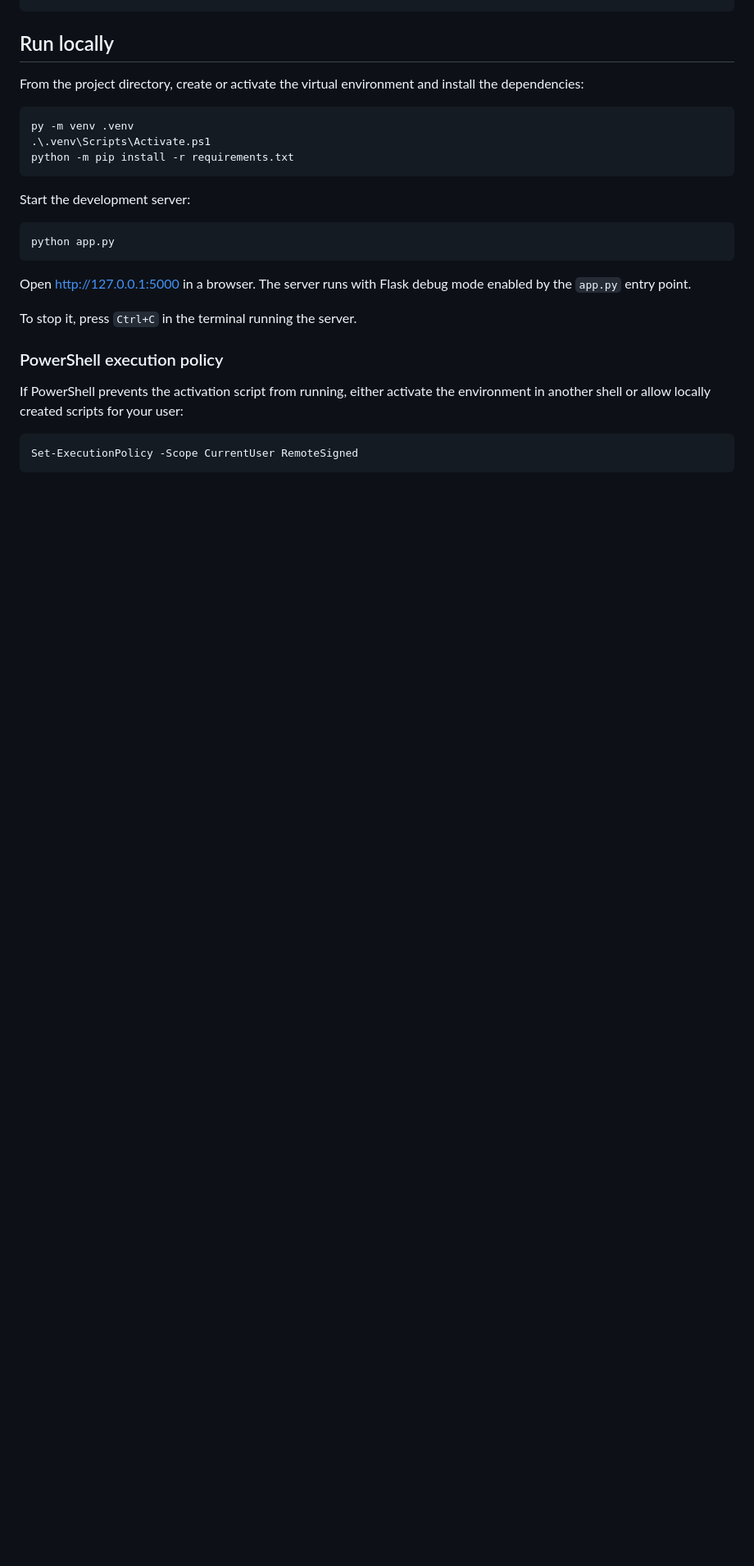
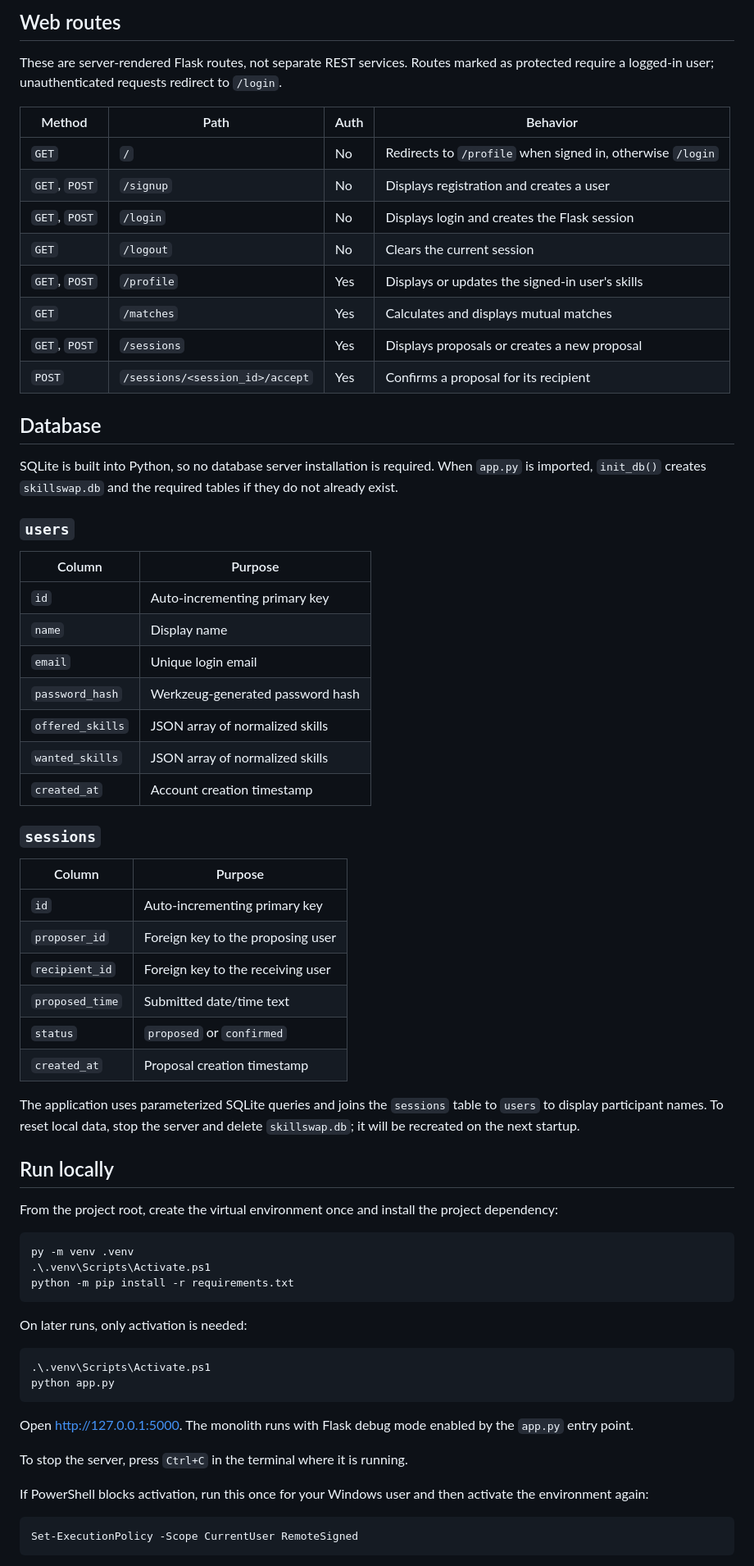
Before and after one commit to yash-shj/SkillSwap, a Markdown page: README.md, the part around one of its changes. Shown at 82% size. Drawn GitHub-style; blank space fills up the shorter version.

Commit message:
Document monolith architecture and operations

````diff
--- a/README.md
+++ b/README.md
@@ -51,9 +84,59 @@ SkillsSwap/
 ```
+
+## Web routes
+
+These are server-rendered Flask routes, not separate REST services. Routes marked
+as protected require a logged-in user; unauthenticated requests redirect to
+`/login`.
+
+| Method | Path | Auth | Behavior |
+|---|---|---|---|
+| `GET` | `/` | No | Redirects to `/profile` when signed in, otherwise `/login` |
+| `GET`, `POST` | `/signup` | No | Displays registration and creates a user |
+| `GET`, `POST` | `/login` | No | Displays login and creates the Flask session |
+| `GET` | `/logout` | No | Clears the current session |
+| `GET`, `POST` | `/profile` | Yes | Displays or updates the signed-in user's skills |
+| `GET` | `/matches` | Yes | Calculates and displays mutual matches |
+| `GET`, `POST` | `/sessions` | Yes | Displays proposals or creates a new proposal |
+| `POST` | `/sessions/<session_id>/accept` | Yes | Confirms a proposal for its recipient |
+
+## Database
+
+SQLite is built into Python, so no database server installation is required.
+When `app.py` is imported, `init_db()` creates `skillswap.db` and the required
+tables if they do not already exist.
+
+### `users`
+
+| Column | Purpose |
+|---|---|
+| `id` | Auto-incrementing primary key |
+| `name` | Display name |
+| `email` | Unique login email |
+| `password_hash` | Werkzeug-generated password hash |
+| `offered_skills` | JSON array of normalized skills |
+| `wanted_skills` | JSON array of normalized skills |
+| `created_at` | Account creation timestamp |
+
+### `sessions`
+
+| Column | Purpose |
+|---|---|
+| `id` | Auto-incrementing primary key |
+| `proposer_id` | Foreign key to the proposing user |
+| `recipient_id` | Foreign key to the receiving user |
+| `proposed_time` | Submitted date/time text |
+| `status` | `proposed` or `confirmed` |
+| `created_at` | Proposal creation timestamp |
+
+The application uses parameterized SQLite queries and joins the `sessions` table
+to `users` to display participant names. To reset local data, stop the server
+and delete `skillswap.db`; it will be recreated on the next startup.
 
 ## Run locally
 
-From the project directory, create or activate the virtual environment and
-install the dependencies:
+From the project root, create the virtual environment once and install the
+project dependency:
 
 ```powershell
 py -m venv .venv
@@ -61,21 +144,20 @@ py -m venv .venv
 python -m pip install -r requirements.txt
 ```
 
-Start the development server:
+On later runs, only activation is needed:
 
 ```powershell
+.\.venv\Scripts\Activate.ps1
 python app.py
 ```
 
-Open [http://127.0.0.1:5000](http://127.0.0.1:5000) in a browser. The server
-runs with Flask debug mode enabled by the `app.py` entry point.
+Open [http://127.0.0.1:5000](http://127.0.0.1:5000). The monolith runs with
+Flask debug mode enabled by the `app.py` entry point.
 
-To stop it, press `Ctrl+C` in the terminal running the server.
+To stop the server, press `Ctrl+C` in the terminal where it is running.
 
-### PowerShell execution policy
-
-If PowerShell prevents the activation script from running, either activate the
-environment in another shell or allow locally created scripts for your user:
+If PowerShell blocks activation, run this once for your Windows user and then
+activate the environment again:
 
 ```powershell
 Set-ExecutionPolicy -Scope CurrentUser RemoteSigned
````
Also changed, not shown: other parts of README.md (+84 -159 lines).
